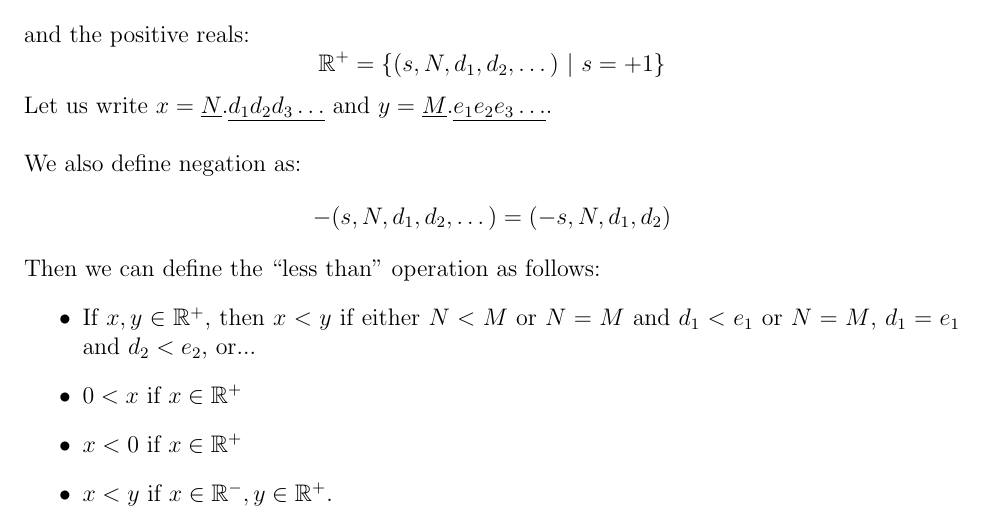
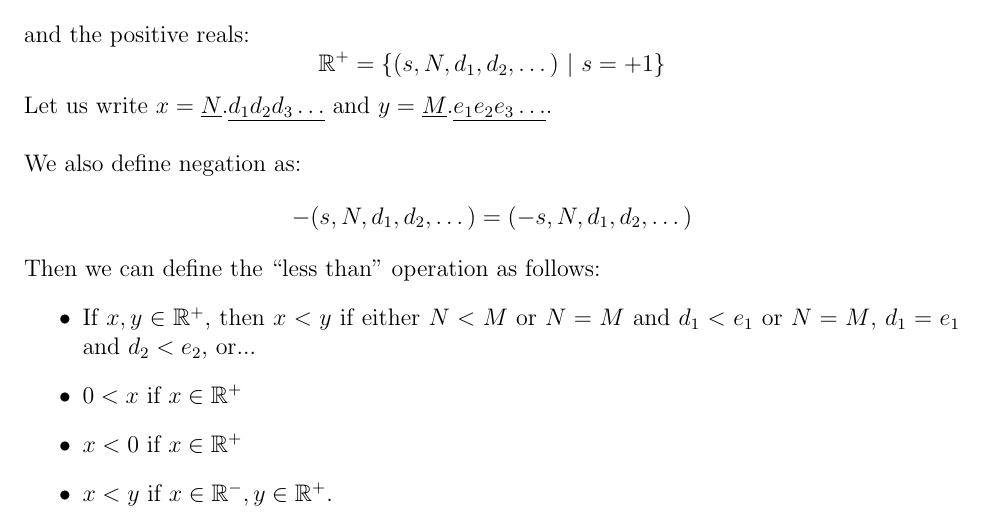
Before and after one commit to esqu1/Diff, a LaTeX document (Diff.tex): part of page 5 of 5, cut so that both start at the same text. The pictures show the PDF file Diff.pdf that the author committed with the source.

Commit message:
2/4/16 organized

```diff
--- a/Diff.tex
+++ b/Diff.tex
@@ -142,7 +142,7 @@ We have shorthand for our previous definition of the real numbers.
 \[ \mathbb{R} = \{0\} \cup \{(s,N,d_1,d_2,\dots, d_k,\dots \ | \ s \in \{-1,+1\}, N \in \mathbb{Z}^+, d_k \in \mathbb{D}, \text{no 0-tail} \}\]
 and the positive reals: \[ \mathbb{R}^+ = \{(s,N,d_1,d_2,\dots) \ | \ s = +1\} \]
 Let us write  $x = \underline{N}.\underline{d_1d_2d_3\dots}$ and $y = \underline{M}.\underline{e_1e_2e_3\dots}$. \\ \\
-We also define negation as: \[ -(s,N,d_1,d_2,\dots) = (-s,N,d_1,d_2) \]
+We also define negation as: \[ -(s,N,d_1,d_2,\dots) = (-s,N,d_1,d_2,\dots) \]
 Then we can define the ``less than'' operation as follows:
 \begin{itemize}
 \item If $x,y \in \mathbb{R}^+$, then $x<y$ if either $N < M$ or $N =M$ and $d_1 < e_1$ or $N = M$, $d_1 = e_1$ and $d_2 < e_2$, or...
```
Also changed, not shown: Diff.pdf.
